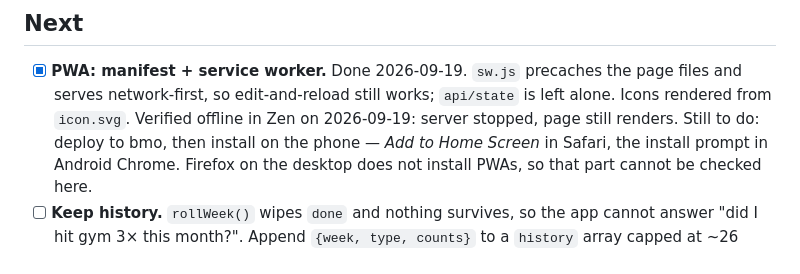
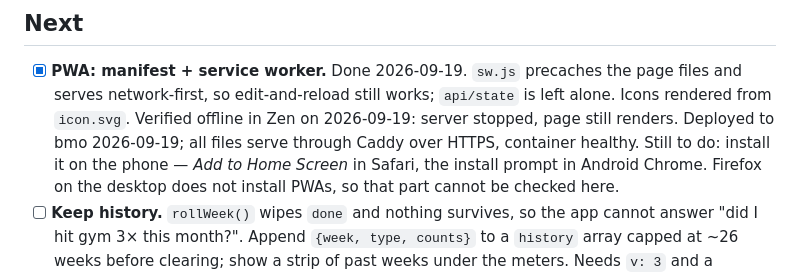
Before and after one commit to sucukopatra/schedule, a Markdown page: todo.md, the part around the change. Rendered like a GitHub page.

```diff
--- a/todo.md
+++ b/todo.md
@@ -28,7 +28,8 @@ Fixed 2026-09-19, all three in `app.js`. Not yet deployed to bmo.
       the page files and serves network-first, so edit-and-reload still works;
       `api/state` is left alone. Icons rendered from `icon.svg`. Verified
       offline in Zen on 2026-09-19: server stopped, page still renders.
-      Still to do: deploy to bmo, then install on the phone — *Add to Home
+      Deployed to bmo 2026-09-19; all files serve through Caddy over HTTPS,
+      container healthy. Still to do: install it on the phone — *Add to Home
       Screen* in Safari, the install prompt in Android Chrome. Firefox on the
       desktop does not install PWAs, so that part cannot be checked here.
 - [ ] **Keep history.** `rollWeek()` wipes `done` and nothing survives, so the
```
Also changed, not shown: DEPLOYMENT.md (+13 -5 lines).
